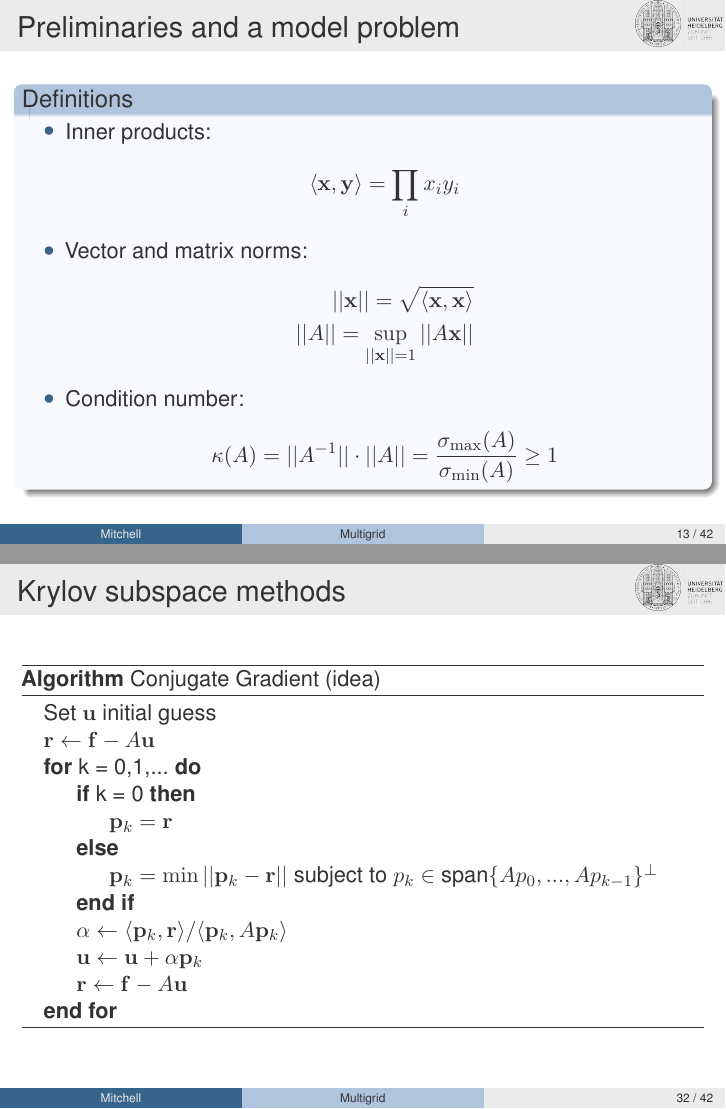
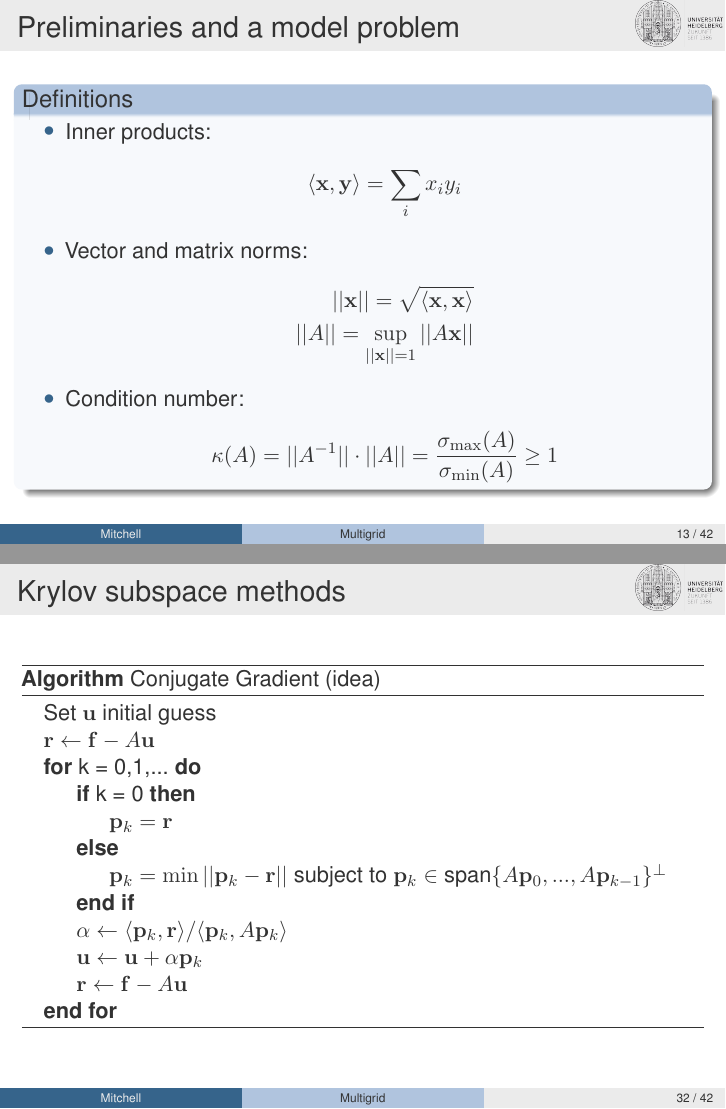
Before and after one commit to waynemitchell/teaching, LaTeX slides (multigrid/2019_short_course/day1/main.tex): pages 16 and 37 of 48, joined at a grey line. Compiled offline with pdfLaTeX.

Commit message:
Corrections to day1.

```diff
--- a/multigrid/2019_short_course/day1/main.tex
+++ b/multigrid/2019_short_course/day1/main.tex
@@ -218,7 +218,7 @@ $O(N^3)$ alg & $O(N^2)$ alg & $O(N)$ alg & N & Comp speed \\
 \bit
 \item Inner products:
 \eq{
-   \langle \mathbf{x}, \mathbf{y} \rangle = \prod_i x_iy_i
+   \langle \mathbf{x}, \mathbf{y} \rangle = \sum_i x_iy_i
 }
 \item Vector and matrix norms:
 \eq{
@@ -580,7 +580,7 @@ M\mathbf{u} &= \mathbf{f} + N\mathbf{u} \\
 \If{k = 0}
 \State $\mathbf{p}_k = \mathbf{r}$
 \Else
-\State $\mathbf{p}_k = \min||\mathbf{p}_k - \mathbf{r}||$ subject to $p_k\in\text{span}\{Ap_0,...,Ap_{k-1}\}^\perp$
+\State $\mathbf{p}_k = \min||\mathbf{p}_k - \mathbf{r}||$ subject to $\mathbf{p}_k\in\text{span}\{A\mathbf{p}_0,...,A\mathbf{p}_{k-1}\}^\perp$
 \EndIf
 \State $\alpha \leftarrow \langle \mathbf{p}_k, \mathbf{r} \rangle / \langle \mathbf{p}_k, A\mathbf{p}_k \rangle$
 \State $\mathbf{u} \leftarrow \mathbf{u} + \alpha\mathbf{p}_k$
```
